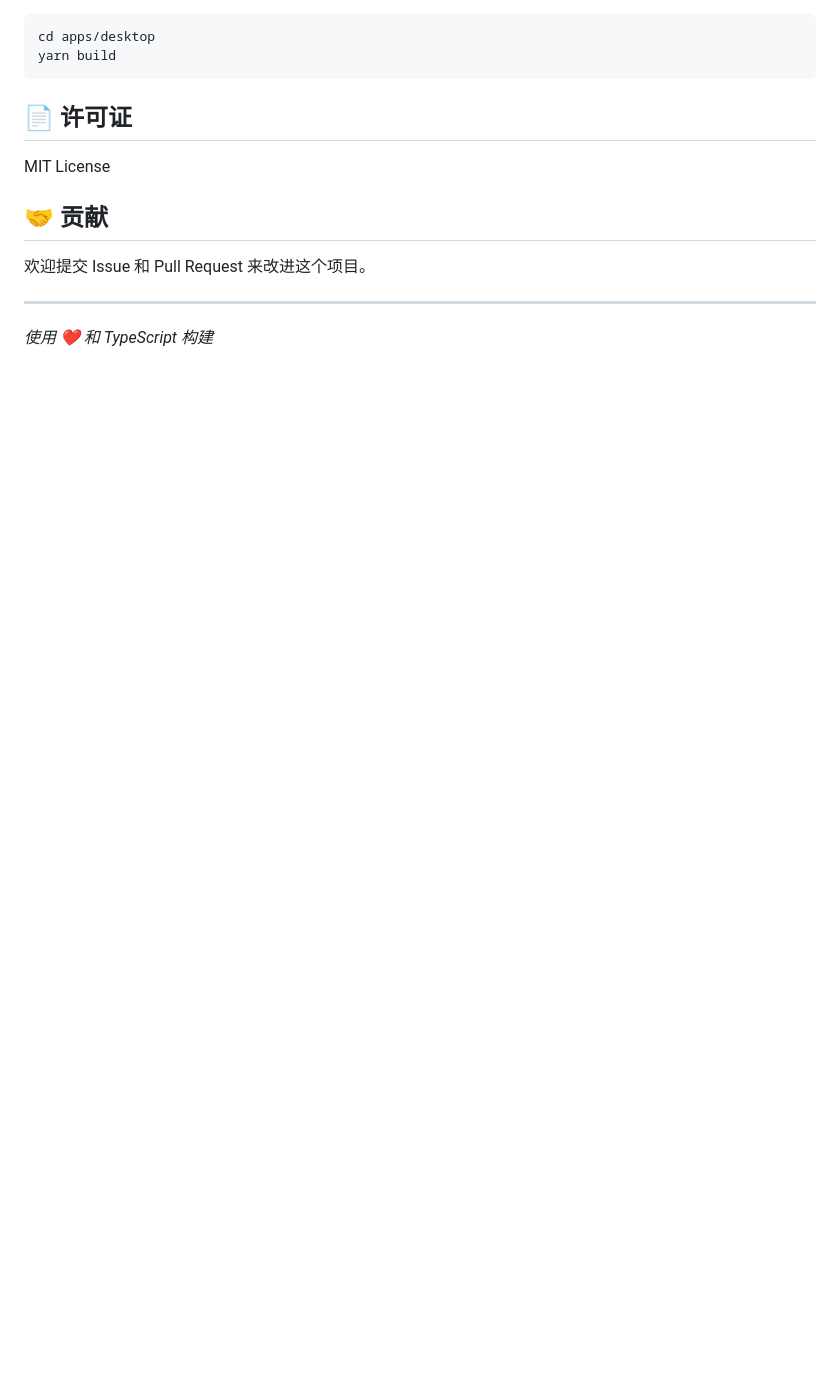
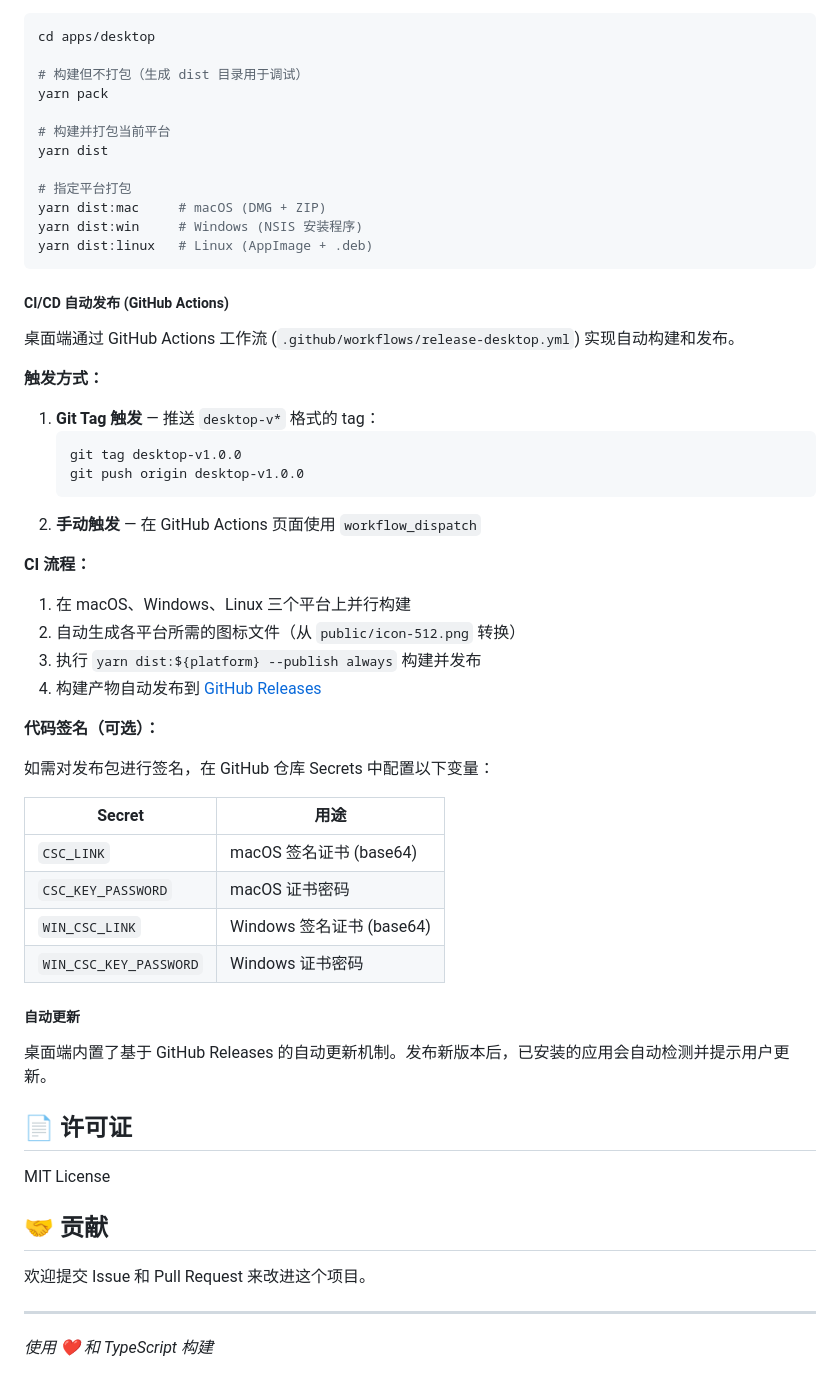
Before and after one commit to LucasN0820/password-management, a Markdown page: README.md, the part around one of its changes. GitHub-like rendering; blank space fills up the shorter version.

````diff
--- a/README.md
+++ b/README.md
@@ -173,8 +235,53 @@ yarn build:android
 
 ```bash
 cd apps/desktop
-yarn build
+
+# 构建但不打包（生成 dist 目录用于调试）
+yarn pack
+
+# 构建并打包当前平台
+yarn dist
+
+# 指定平台打包
+yarn dist:mac     # macOS (DMG + ZIP)
+yarn dist:win     # Windows (NSIS 安装程序)
+yarn dist:linux   # Linux (AppImage + .deb)
 ```
+
+##### CI/CD 自动发布 (GitHub Actions)
+
+桌面端通过 GitHub Actions 工作流 (`.github/workflows/release-desktop.yml`) 实现自动构建和发布。
+
+**触发方式：**
+
+1. **Git Tag 触发** — 推送 `desktop-v*` 格式的 tag：
+   ```bash
+   git tag desktop-v1.0.0
+   git push origin desktop-v1.0.0
+   ```
+2. **手动触发** — 在 GitHub Actions 页面使用 `workflow_dispatch`
+
+**CI 流程：**
+
+1. 在 macOS、Windows、Linux 三个平台上并行构建
+2. 自动生成各平台所需的图标文件（从 `public/icon-512.png` 转换）
+3. 执行 `yarn dist:${platform} --publish always` 构建并发布
+4. 构建产物自动发布到 [GitHub Releases](https://github.com/LucasN0820/password-management/releases)
+
+**代码签名（可选）：**
+
+如需对发布包进行签名，在 GitHub 仓库 Secrets 中配置以下变量：
+
+| Secret | 用途 |
+|--------|------|
+| `CSC_LINK` | macOS 签名证书 (base64) |
+| `CSC_KEY_PASSWORD` | macOS 证书密码 |
+| `WIN_CSC_LINK` | Windows 签名证书 (base64) |
+| `WIN_CSC_KEY_PASSWORD` | Windows 证书密码 |
+
+##### 自动更新
+
+桌面端内置了基于 GitHub Releases 的自动更新机制。发布新版本后，已安装的应用会自动检测并提示用户更新。
 
 ## 📄 许可证
 
````
Also changed, not shown: other parts of README.md (+69 -7 lines).
